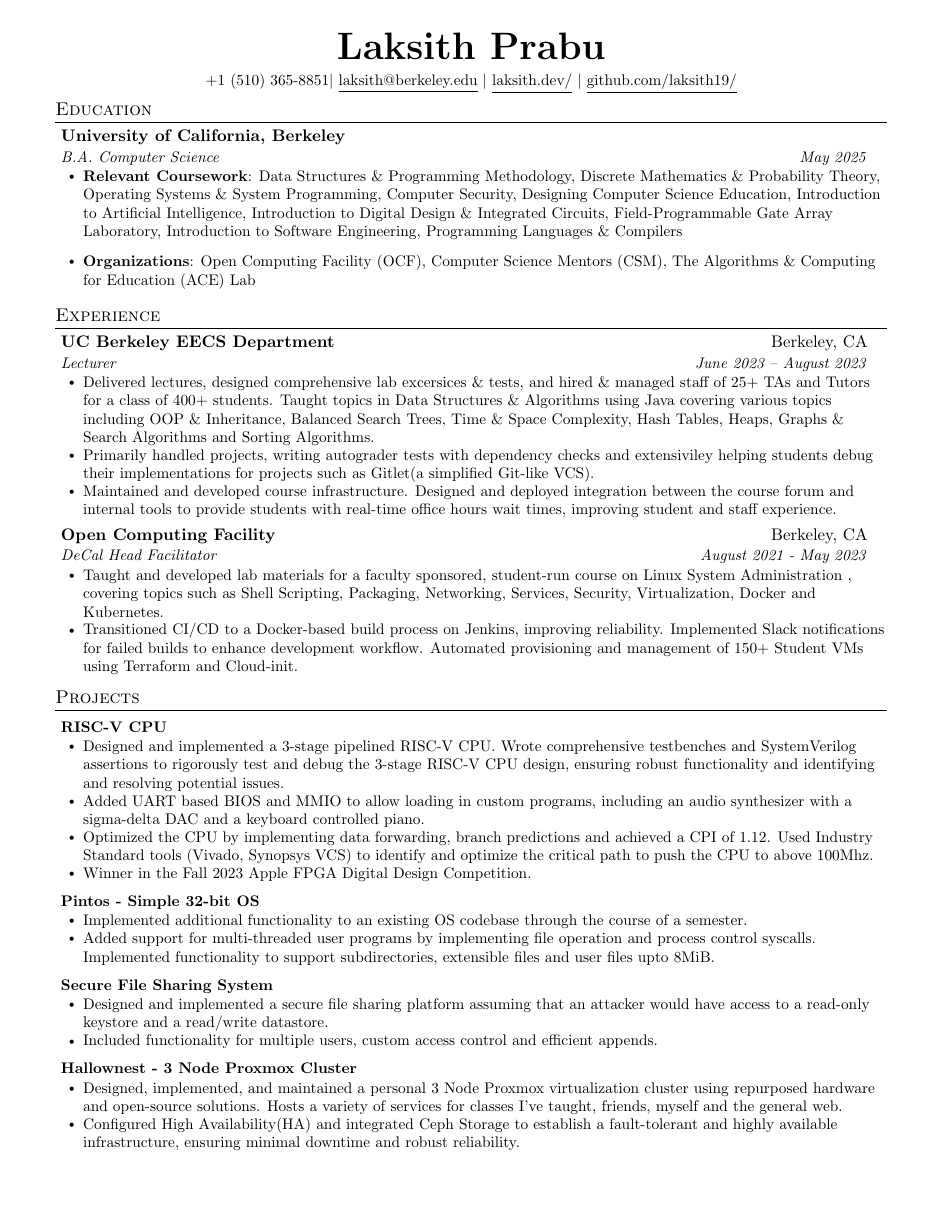
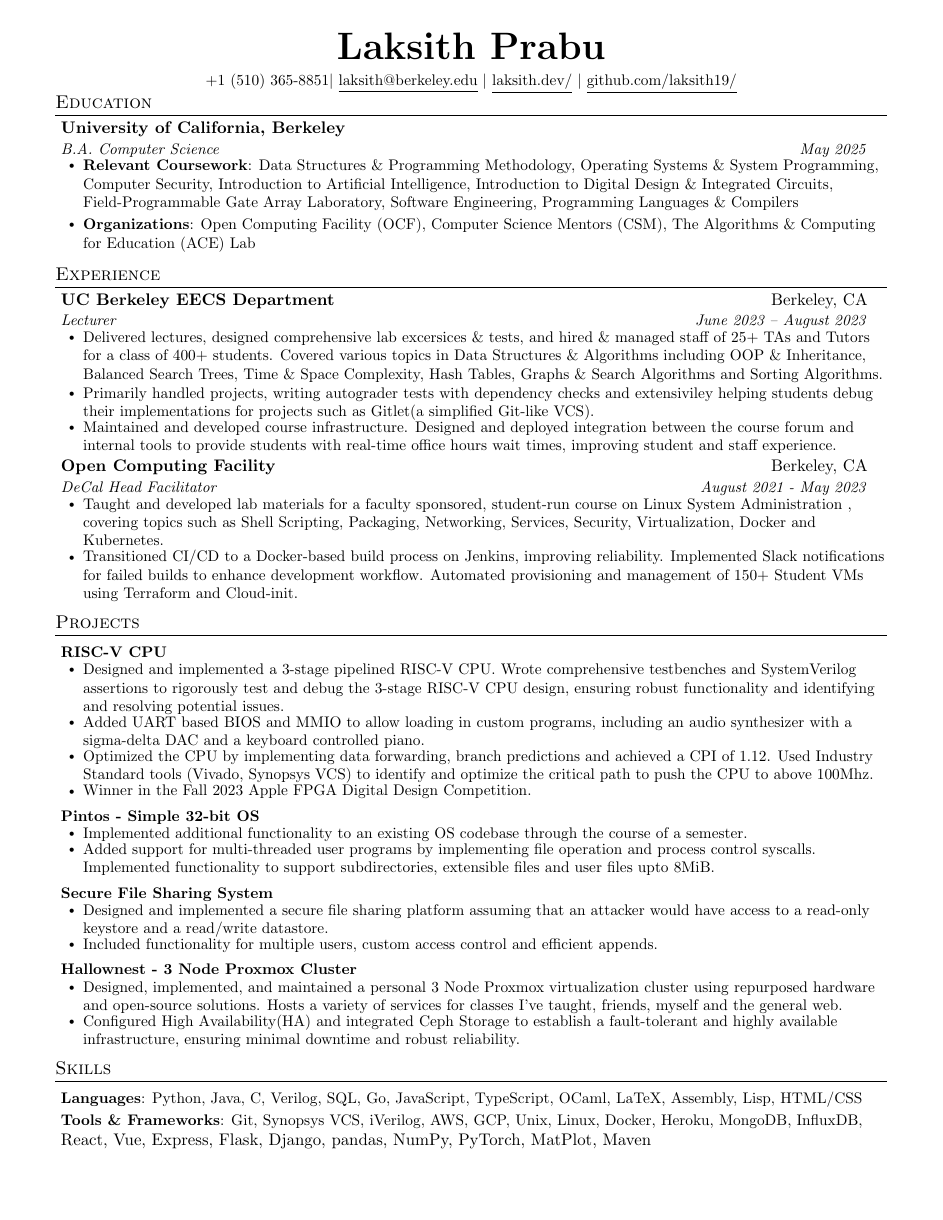
Before and after one commit to laksith19/resume, a LaTeX CV (resume.tex): page 1 of 2 before the commit and the whole page after it. Compiled offline with pdfLaTeX.

Commit message:
maybe current final iteration

```diff
--- a/resume.tex
+++ b/resume.tex
@@ -70,16 +70,16 @@
 
 \newcommand{\resumeItemBF}[2]{
   \item\small{
-    \textbf{#1}{: #2 \vspace{-4pt}}
+    \textbf{#1}{: #2 \vspace{-4.5pt}}
   }
 }
 
 \newcommand{\resumeSubheading}[4]{
-  \vspace{-2pt}\item
+  \vspace{-3pt}\item
     \begin{tabular*}{0.97\textwidth}[t]{l@{\extracolsep{\fill}}r}
       \textbf{#1} & #2 \\
       \textit{\small#3} & \textit{\small #4} \\
-    \end{tabular*}\vspace{-8pt}
+    \end{tabular*}\vspace{-8.5pt}
 }
 
 \newcommand{\resumeSubSubheading}[2]{
@@ -128,7 +128,7 @@
     \resumeSubheading
         {University of California, Berkeley}{}{B.A. Computer Science}{May 2025}
         \resumeItemListStart
-            \resumeItemBF{Relevant Coursework}{Data Structures \& Programming Methodology, Discrete Mathematics \& Probability Theory, Operating Systems \& System Programming, Computer Security, Designing Computer Science Education, Introduction to Artificial Intelligence, Introduction to Digital Design \& Integrated Circuits, Field-Programmable Gate Array Laboratory, Introduction to Software Engineering, Programming Languages \& Compilers }
+            \resumeItemBF{Relevant Coursework}{Data Structures \& Programming Methodology, Operating Systems \& System Programming, Computer Security, Introduction to Artificial Intelligence, Introduction to Digital Design \& Integrated Circuits, Field-Programmable Gate Array Laboratory, Software Engineering, Programming Languages \& Compilers }\vspace{-2pt}
         \resumeItemListEnd
         \resumeItemListStart
             \resumeItemBF{Organizations}{Open Computing Facility (OCF), Computer Science Mentors (CSM), The Algorithms \& Computing for Education (ACE) Lab}
@@ -144,7 +144,7 @@
 \resumeSubheading
     {UC Berkeley EECS Department}{Berkeley, CA}{Lecturer}{June 2023 – August 2023}
     \resumeItemListStart
-        \resumeItem{Delivered lectures, designed comprehensive lab excersices \& tests, and hired \& managed staff of 25+ TAs and Tutors for a class of 400+ students. Taught topics in Data Structures \& Algorithms using Java covering various topics including OOP \& Inheritance, Balanced Search Trees, Time \& Space Complexity, Hash Tables, Heaps, Graphs \& Search Algorithms and Sorting Algorithms.   }
+        \resumeItem{Delivered lectures, designed comprehensive lab excersices \& tests, and hired \& managed staff of 25+ TAs and Tutors for a class of 400+ students. Covered various topics in Data Structures \& Algorithms including OOP \& Inheritance, Balanced Search Trees, Time \& Space Complexity, Hash Tables, Graphs \& Search Algorithms and Sorting Algorithms.}\vspace{-10pt}
         \resumeItem{Primarily handled projects, writing autograder tests with dependency checks and extensiviley helping students debug their implementations for projects such as Gitlet(a simplified Git-like VCS).}
         \resumeItem{Maintained and developed course infrastructure. Designed and deployed integration between the course forum and internal tools to provide students with real-time office hours wait times, improving student and staff experience.   }
     \resumeItemListEnd
```
